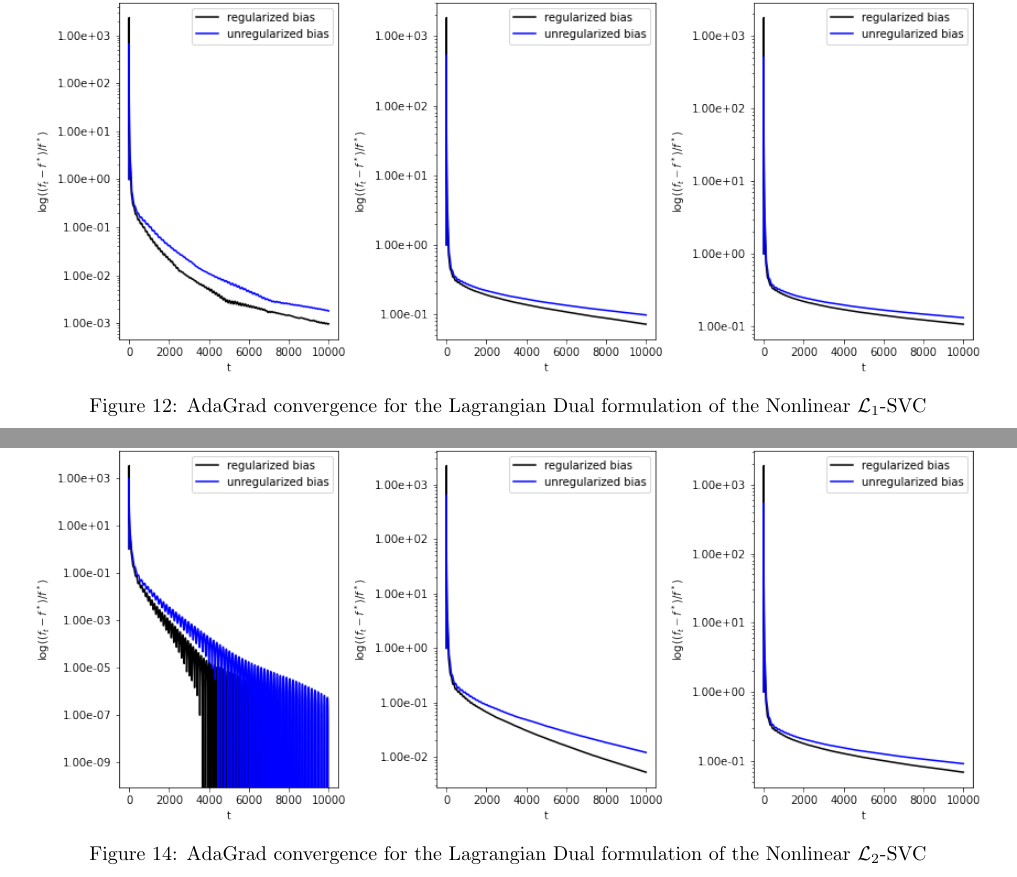
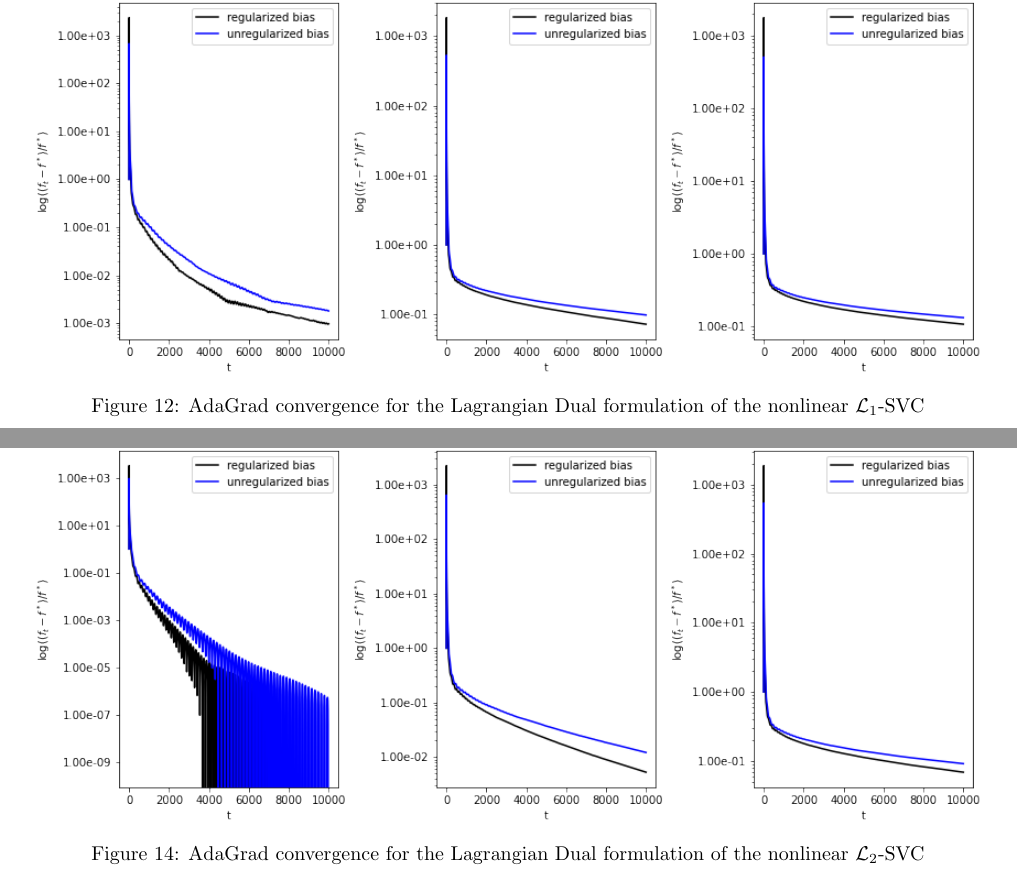
Before and after one commit to dmeoli/optiml, a LaTeX document (notebooks/optimization/tex/CM_report.tex, which reads notebooks/optimization/tex/experiments.tex): two parts of pages 53 and 56 of 76, joined at a grey line, cut so that both start at the same text. Compiled offline with pdfLaTeX.

Commit message:
fixed tex(s)

```diff
--- a/notebooks/optimization/tex/experiments.tex
+++ b/notebooks/optimization/tex/experiments.tex
@@ -52,7 +52,7 @@ The same considerations made for the previous linear \emph{Wolfe dual} and \emph
 \begin{figure}[H]
 	\centering
 	\includegraphics[scale=0.55]{img/lagrangian_dual_l1_svc_loss_history}
-	\caption{AdaGrad convergence for the Lagrangian Dual formulation of the Nonlinear $\protect \mathcal{L}_1$-SVC}
+	\caption{AdaGrad convergence for the Lagrangian Dual formulation of the nonlinear $\protect \mathcal{L}_1$-SVC}
 	\label{fig:lagrangian_dual_l1_svc_loss_history}
 \end{figure}
 
@@ -94,7 +94,7 @@ The same considerations made for the previous linear \emph{Lagrangian dual} form
 \begin{figure}[H]
 	\centering
 	\includegraphics[scale=0.55]{img/lagrangian_dual_l2_svc_loss_history}
-	\caption{AdaGrad convergence for the Lagrangian Dual formulation of the Nonlinear $\protect \mathcal{L}_2$-SVC}
+	\caption{AdaGrad convergence for the Lagrangian Dual formulation of the nonlinear $\protect \mathcal{L}_2$-SVC}
 	\label{fig:lagrangian_dual_l2_svc_loss_history}
 \end{figure}
 
```
Also changed, not shown: notebooks/optimization/tex/bibliography.bib (+1 -1 lines), notebooks/optimization/tex/CM_report.pdf, notebooks/optimization/tex/experiments.tex (4 more changed lines).
